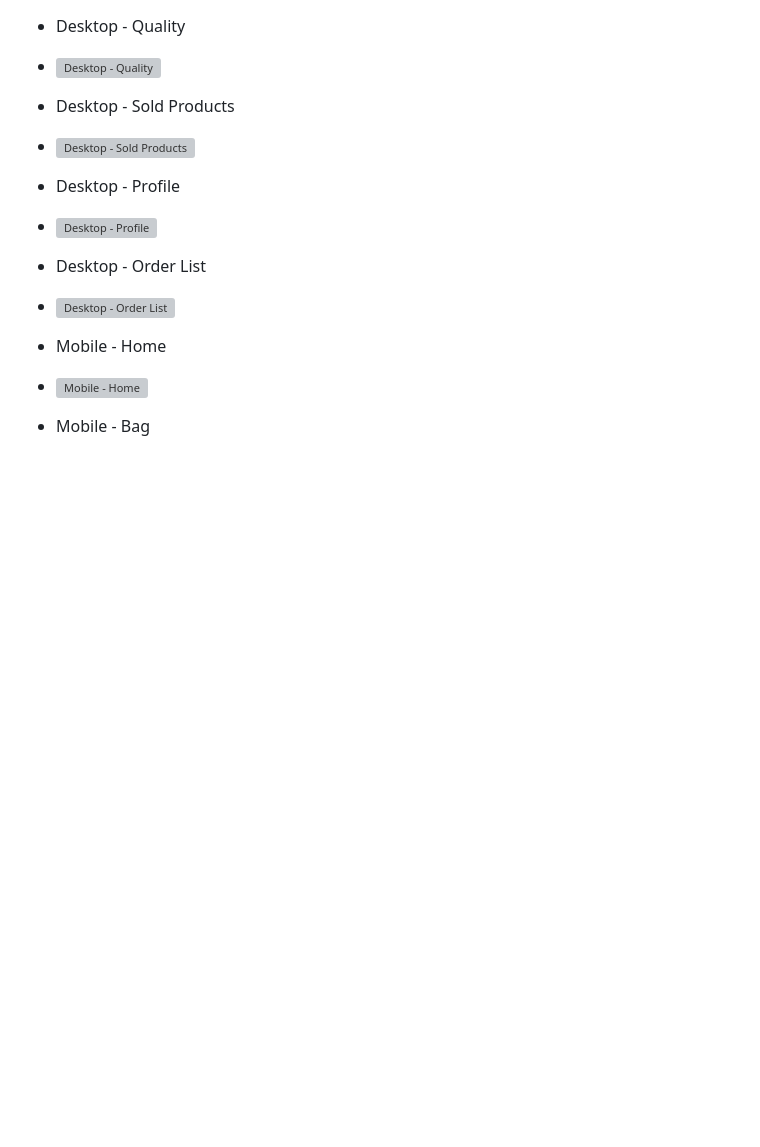
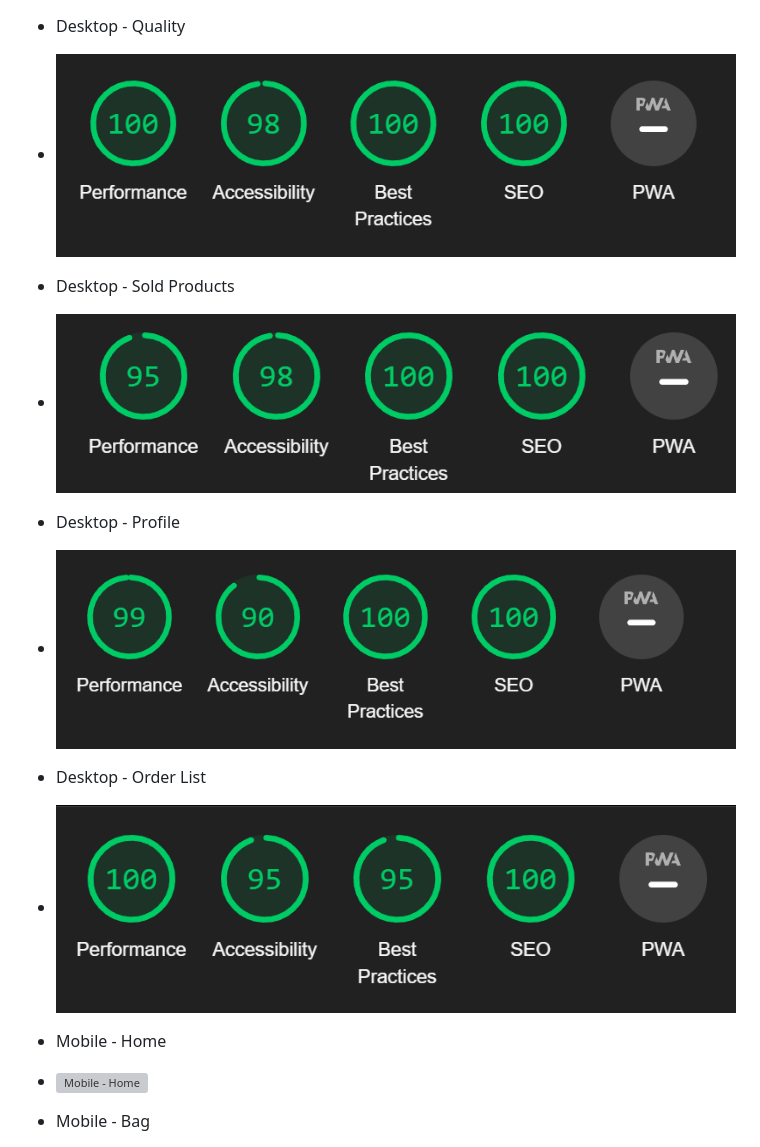
Before and after one commit to Erikas-Ramanauskas/Milestone-Project-4, a Markdown page: TESTING.MD, the part around the change printed below. Rendered like a GitHub page; blank space fills up the shorter version; grey boxes are pictures that could not be loaded.

```diff
--- a/TESTING.MD
+++ b/TESTING.MD
@@ -62,11 +62,11 @@ JSHint was used to test JavaScript code quality.
 * Desktop - Quality
-* ![Desktop - Quality](readme_images/desktop_quality.jpg)
+* ![Desktop - Quality](readme_images/desktop_quality.png)
 * Desktop - Sold Products
-* ![Desktop - Sold Products](readme_images/desktop_sold_products.jpg)
+* ![Desktop - Sold Products](readme_images/desktop_sold_products.png)
 * Desktop - Profile
-* ![Desktop - Profile](readme_images/desktop_profile.jpg)
+* ![Desktop - Profile](readme_images/desktop_profile.png)
 * Desktop - Order List
-* ![Desktop - Order List](readme_images/desktop_order_list.jpg)
+* ![Desktop - Order List](readme_images/desktop_order_list.png)
 
 
 * Mobile - Home
```
Also changed, not shown: other parts of TESTING.MD (+11 -11 lines).
